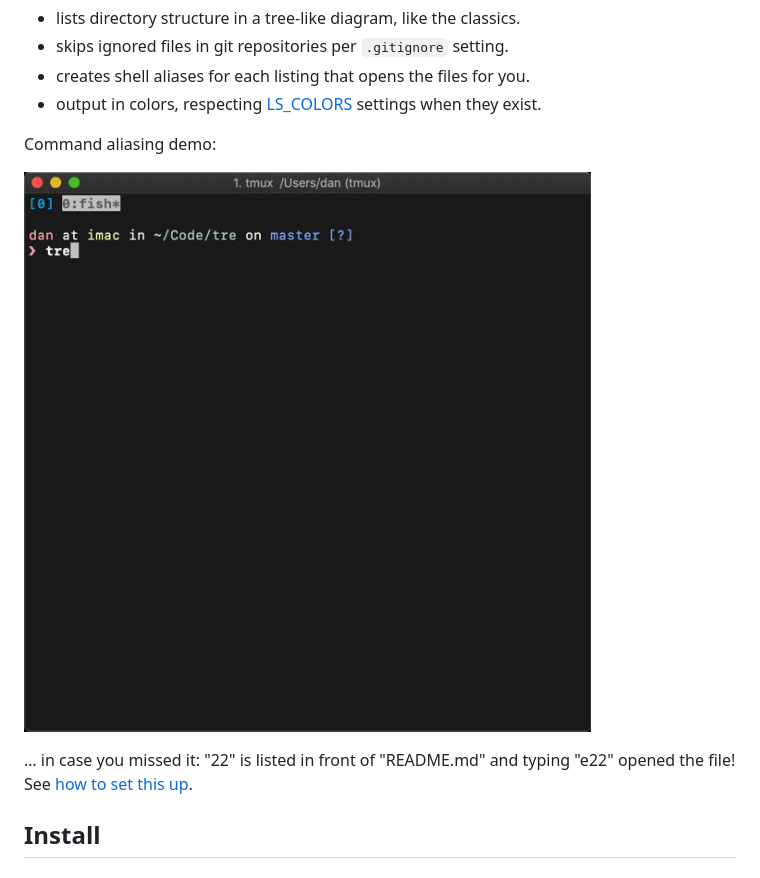
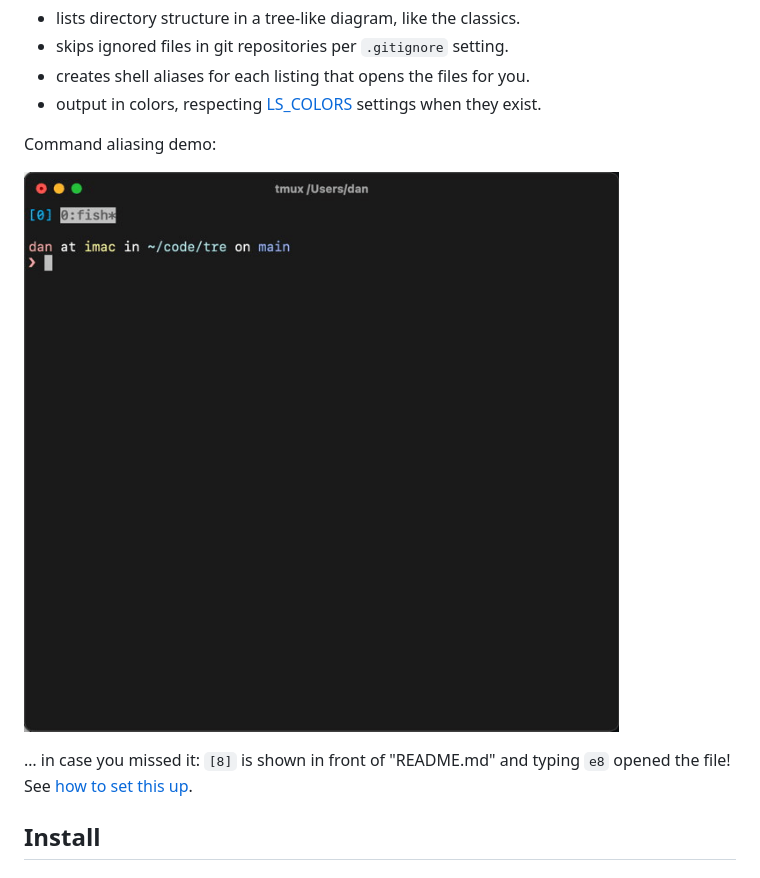
Before and after one commit to dduan/tre, a Markdown page: README.md, the part around the change. Drawn GitHub-style; pictures changed too: alias_demo.gif.

Commit message:
Update gif demo
New gif shows off more colors, and modern repo file content.

```diff
--- a/README.md
+++ b/README.md
@@ -11,7 +11,7 @@ Command aliasing demo:
 
 ![Aliasing In Action](alias_demo.gif)
 
-… in case you missed it: "22" is listed in front of "README.md" and typing "e22"
+… in case you missed it: `[8]` is shown in front of "README.md" and typing `e8`
 opened the file! See [how to set this up](#editor-aliasing).
 
 [LS_COLORS]: https://man7.org/linux/man-pages/man5/dir_colors.5.html
```
